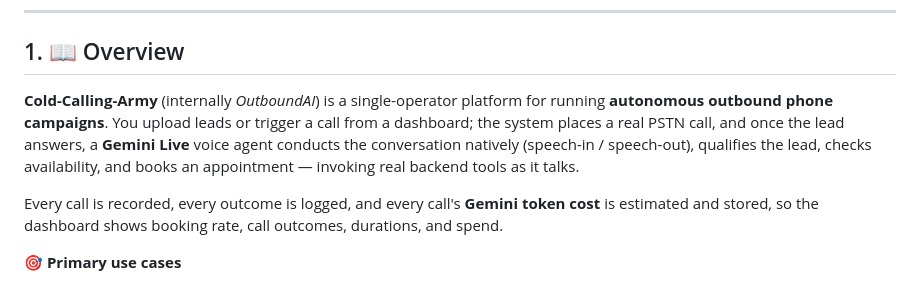
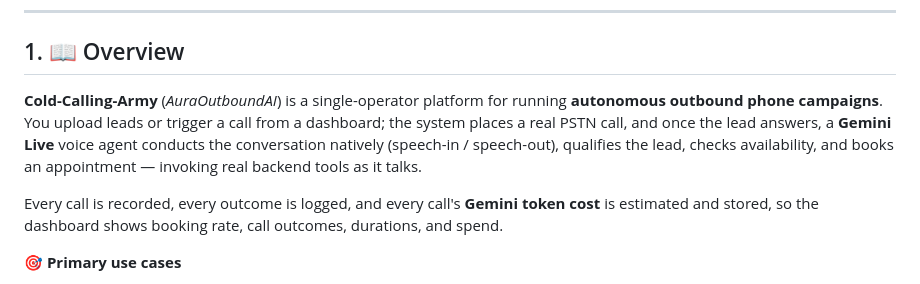
Before and after one commit to Vidit-lab/AI-Voice-Agent, a Markdown page: Cold-Calling-Army/README.md, the part around the change. Drawn GitHub-style.

```diff
--- a/Cold-Calling-Army/README.md
+++ b/Cold-Calling-Army/README.md
@@ -17,7 +17,7 @@
 
 ## 1. 📖 Overview
 
-**Cold-Calling-Army** (internally *OutboundAI*) is a single-operator platform for running **autonomous outbound phone campaigns**. You upload leads or trigger a call from a dashboard; the system places a real PSTN call, and once the lead answers, a **Gemini Live** voice agent conducts the conversation natively (speech-in / speech-out), qualifies the lead, checks availability, and books an appointment — invoking real backend tools as it talks.
+**Cold-Calling-Army** (*AuraOutboundAI*) is a single-operator platform for running **autonomous outbound phone campaigns**. You upload leads or trigger a call from a dashboard; the system places a real PSTN call, and once the lead answers, a **Gemini Live** voice agent conducts the conversation natively (speech-in / speech-out), qualifies the lead, checks availability, and books an appointment — invoking real backend tools as it talks.
 
 Every call is recorded, every outcome is logged, and every call's **Gemini token cost** is estimated and stored, so the dashboard shows booking rate, call outcomes, durations, and spend.
 
```
